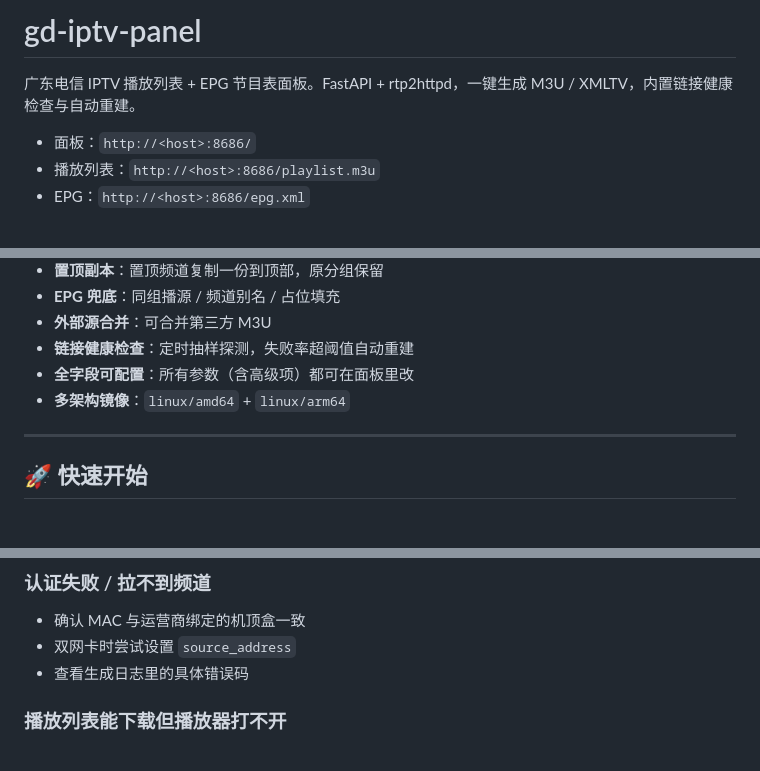
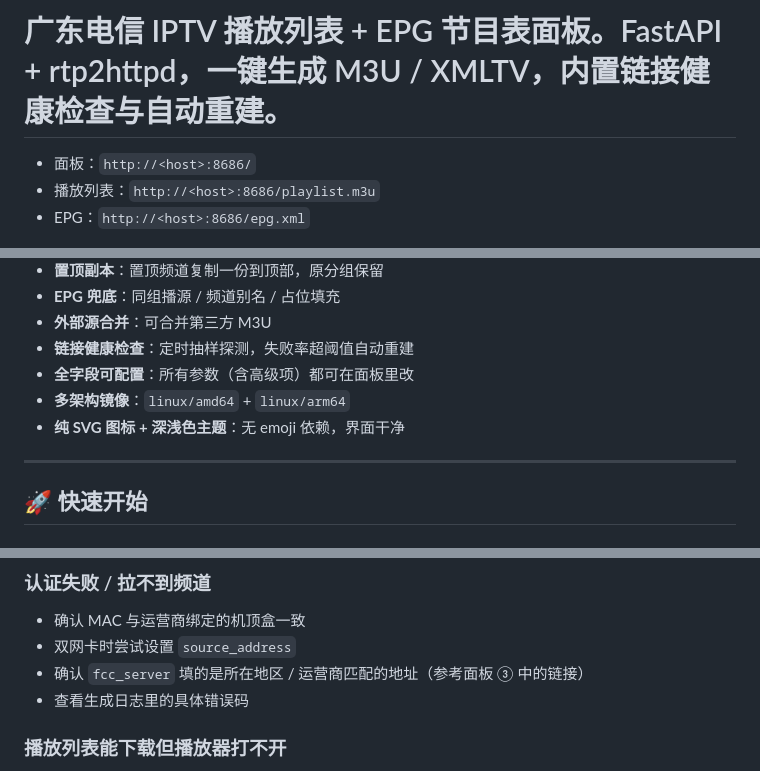
Before and after one commit to oyz6/gd-iptv-panel, a Markdown page: README.md, 3 parts joined by grey strips. Rendered like a GitHub page.

```diff
--- a/README.md
+++ b/README.md
@@ -1,6 +1,4 @@
-# gd-iptv-panel
-
-广东电信 IPTV 播放列表 + EPG 节目表面板。FastAPI + rtp2httpd，一键生成 M3U / XMLTV，内置链接健康检查与自动重建。
+# 广东电信 IPTV 播放列表 + EPG 节目表面板。FastAPI + rtp2httpd，一键生成 M3U / XMLTV，内置链接健康检查与自动重建。
 
 - 面板：`http://<host>:8686/`
 - 播放列表：`http://<host>:8686/playlist.m3u`
@@ -19,6 +17,7 @@
 - **链接健康检查**：定时抽样探测，失败率超阈值自动重建
 - **全字段可配置**：所有参数（含高级项）都可在面板里改
 - **多架构镜像**：`linux/amd64` + `linux/arm64`
+- **纯 SVG 图标 + 深浅色主题**：无 emoji 依赖，界面干净
 
 ---
 
@@ -306,6 +338,7 @@ sudo chown -R 1000:1000 app/data
 
 - 确认 MAC 与运营商绑定的机顶盒一致
 - 双网卡时尝试设置 `source_address`
+- 确认 `fcc_server` 填的是所在地区 / 运营商匹配的地址（参考面板 ③ 中的链接）
 - 查看生成日志里的具体错误码
 
 ### 播放列表能下载但播放器打不开
```
Also changed, not shown: other parts of README.md (+41 -3 lines).
